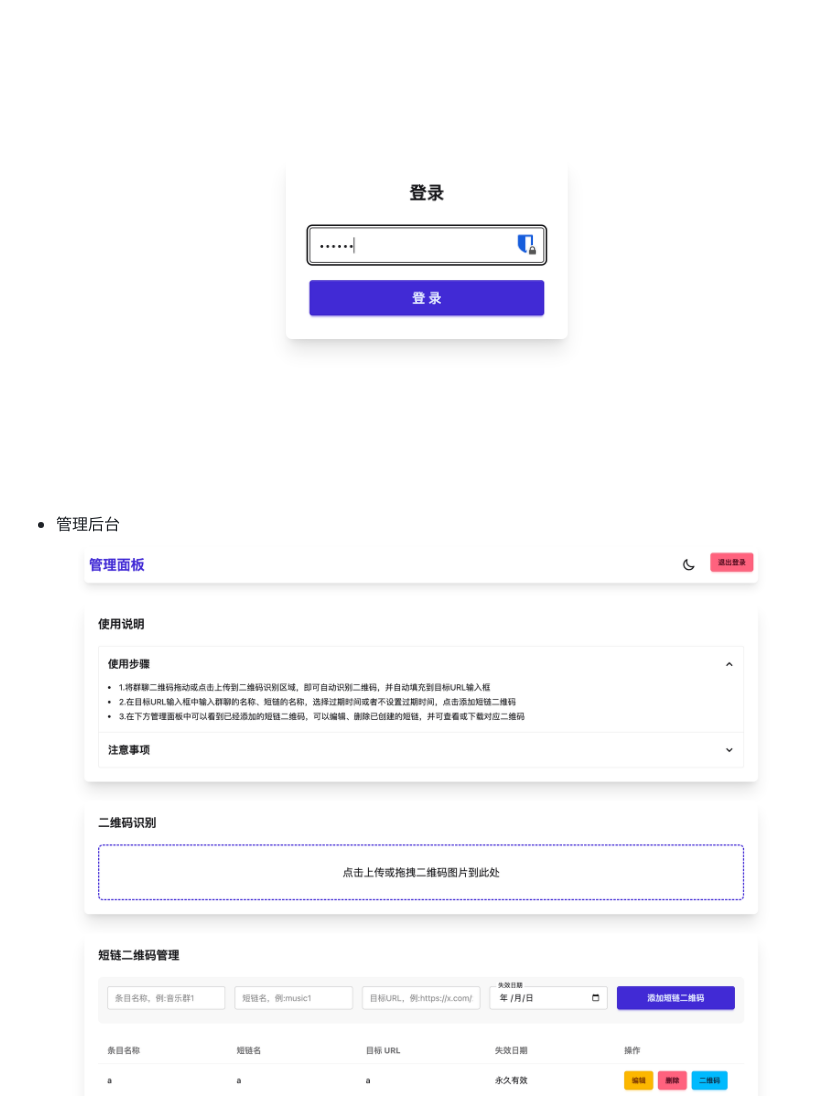
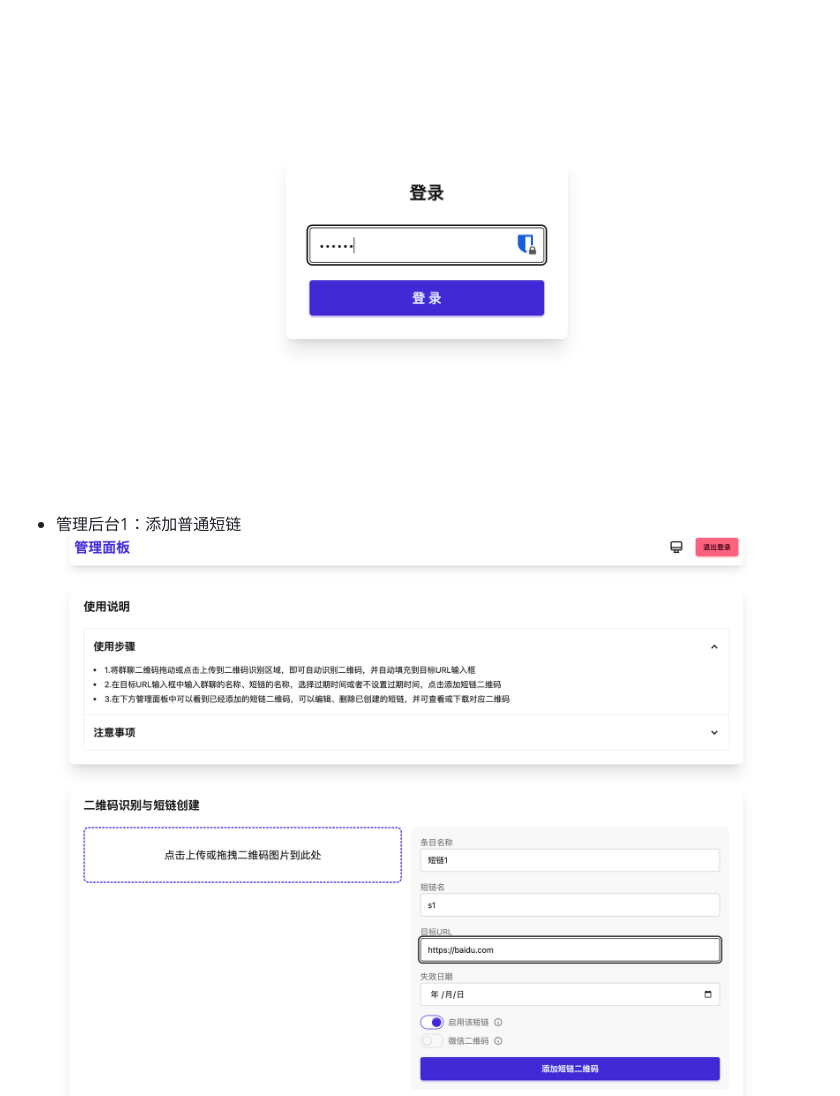
Before and after one commit to zzkkx1/serverless-qrcode-hub, a Markdown page: README.md, the part around the change printed below. Rendered like a GitHub page; pictures changed too: images/preview-admin.png.

```diff
--- a/README.md
+++ b/README.md
@@ -17,5 +17,5 @@
 
 - 登录
   ![preview-login](./images/preview-login.png)
-- 管理后台
+- 管理后台1：添加普通短链
   ![preview-admin](./images/preview-admin.png)
```
Also changed, not shown: other parts of README.md (+9 -0 lines), images/preview-admin2.png (added), images/preview-admin3.png (added), images/preview-admin4.png (added), images/preview-qr.png, images/preview-wechat.jpg (added).
